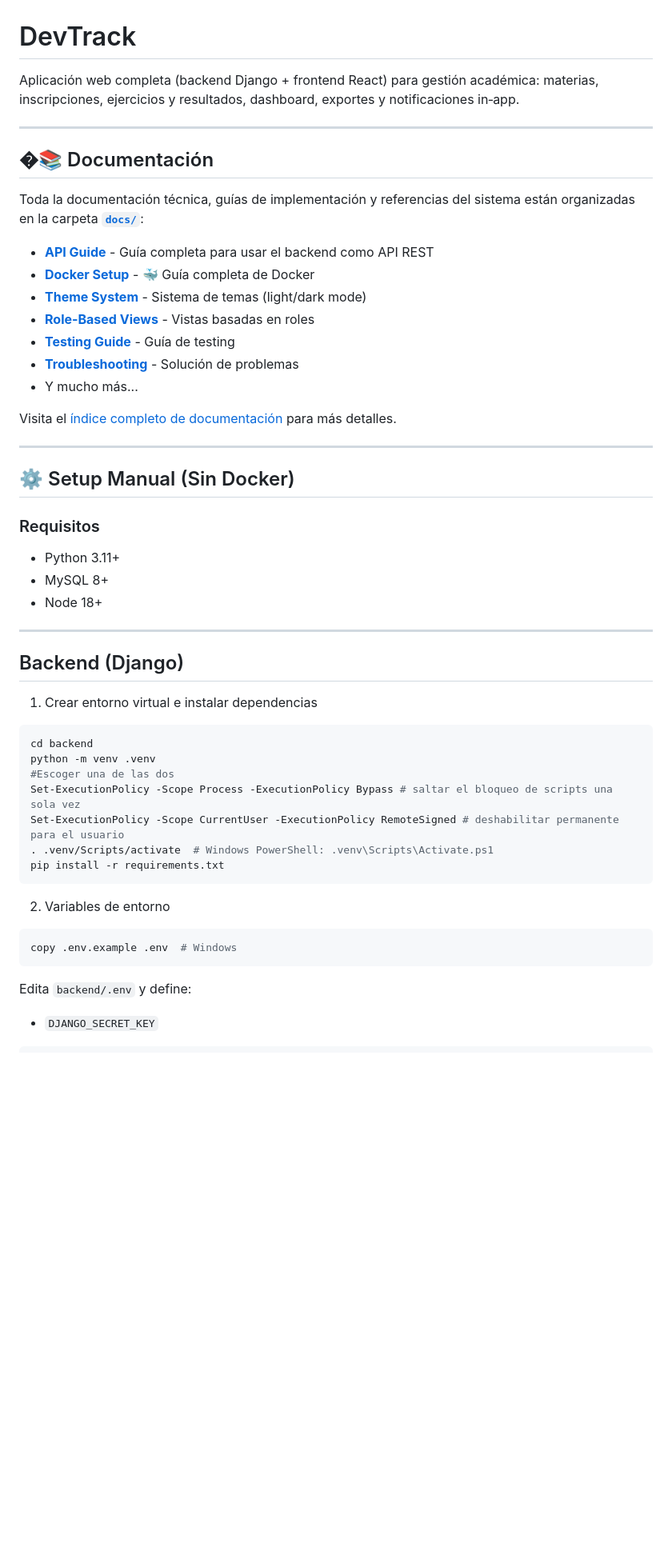
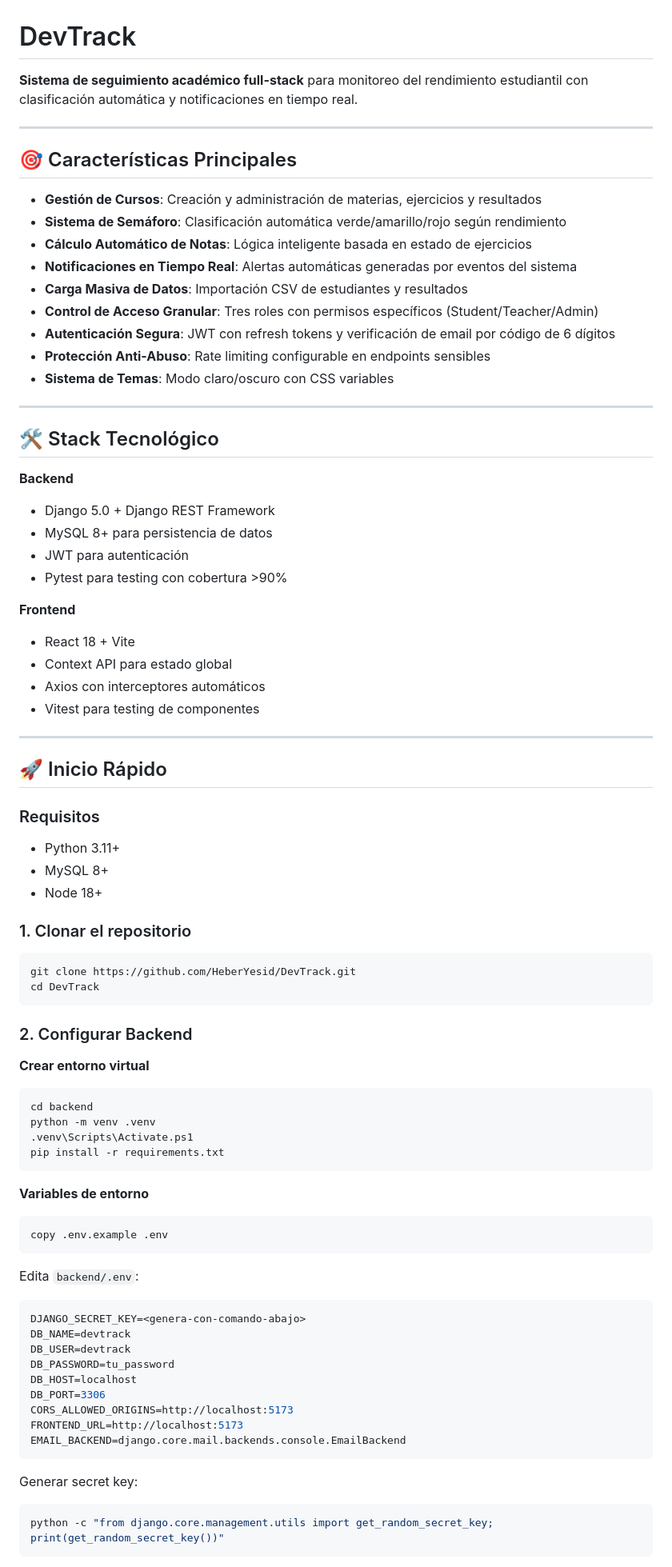
Before and after one commit to HeberYesid/DevTrack, a Markdown page: README.md, the part around one of its changes. Shown at 80% size. Rendered like a GitHub page; blank space fills up the shorter version.

Commit message:
feat: Update README with enhanced project description and detailed setup instructions

````diff
--- a/README.md
+++ b/README.md
@@ -1,57 +1,82 @@
 # DevTrack
 
-Aplicación web completa (backend Django + frontend React) para gestión académica: materias, inscripciones, ejercicios y resultados, dashboard, exportes y notificaciones in‑app.
+**Sistema de seguimiento académico full-stack** para monitoreo del rendimiento estudiantil con clasificación automática y notificaciones en tiempo real.
 
 ---
 
-## �📚 Documentación
+## 🎯 Características Principales
 
-Toda la documentación técnica, guías de implementación y referencias del sistema están organizadas en la carpeta **[`docs/`](./docs/)**:
-
-- **[API Guide](./docs/API_GUIDE.md)** - Guía completa para usar el backend como API REST
-- **[Docker Setup](./docs/DOCKER_SETUP.md)** - 🐳 Guía completa de Docker
-- **[Theme System](./docs/THEME_SYSTEM_DOCS.md)** - Sistema de temas (light/dark mode)
-- **[Role-Based Views](./docs/ROLE_BASED_VIEWS.md)** - Vistas basadas en roles
-- **[Testing Guide](./docs/TESTING.md)** - Guía de testing
-- **[Troubleshooting](./docs/TROUBLESHOOTING.md)** - Solución de problemas
-- Y mucho más...
-
-Visita el [índice completo de documentación](./docs/README.md) para más detalles.
+- **Gestión de Cursos**: Creación y administración de materias, ejercicios y resultados
+- **Sistema de Semáforo**: Clasificación automática verde/amarillo/rojo según rendimiento
+- **Cálculo Automático de Notas**: Lógica inteligente basada en estado de ejercicios
+- **Notificaciones en Tiempo Real**: Alertas automáticas generadas por eventos del sistema
+- **Carga Masiva de Datos**: Importación CSV de estudiantes y resultados
+- **Control de Acceso Granular**: Tres roles con permisos específicos (Student/Teacher/Admin)
+- **Autenticación Segura**: JWT con refresh tokens y verificación de email por código de 6 dígitos
+- **Protección Anti-Abuso**: Rate limiting configurable en endpoints sensibles
+- **Sistema de Temas**: Modo claro/oscuro con CSS variables
 
 ---
 
-## ⚙️ Setup Manual (Sin Docker)
+## 🛠️ Stack Tecnológico
+
+**Backend**
+- Django 5.0 + Django REST Framework
+- MySQL 8+ para persistencia de datos
+- JWT para autenticación
+- Pytest para testing con cobertura >90%
+
+**Frontend**
+- React 18 + Vite
+- Context API para estado global
+- Axios con interceptores automáticos
+- Vitest para testing de componentes
+
+---
+
+## 🚀 Inicio Rápido
 
 ### Requisitos
-
 - Python 3.11+
 - MySQL 8+
 - Node 18+
 
----
+### 1. Clonar el repositorio
+```powershell
+git clone https://github.com/HeberYesid/DevTrack.git
+cd DevTrack
+```
 
-## Backend (Django)
+### 2. Configurar Backend
 
-1. Crear entorno virtual e instalar dependencias
-
-```bash
+**Crear entorno virtual**
+```powershell
 cd backend
 python -m venv .venv
-#Escoger una de las dos
-Set-ExecutionPolicy -Scope Process -ExecutionPolicy Bypass # saltar el bloqueo de scripts una sola vez
-Set-ExecutionPolicy -Scope CurrentUser -ExecutionPolicy RemoteSigned # deshabilitar permanente para el usuario
-. .venv/Scripts/activate  # Windows PowerShell: .venv\Scripts\Activate.ps1
+.venv\Scripts\Activate.ps1
 pip install -r requirements.txt
 ```
 
-2. Variables de entorno
-
-```bash
-copy .env.example .env  # Windows
+**Variables de entorno**
+```powershell
+copy .env.example .env
 ```
 
-Edita `backend/.env` y define:
+Edita `backend/.env`:
+```env
+DJANGO_SECRET_KEY=<genera-con-comando-abajo>
+DB_NAME=devtrack
+DB_USER=devtrack
+DB_PASSWORD=tu_password
+DB_HOST=localhost
+DB_PORT=3306
+CORS_ALLOWED_ORIGINS=http://localhost:5173
+FRONTEND_URL=http://localhost:5173
+EMAIL_BACKEND=django.core.mail.backends.console.EmailBackend
+```
 
-- `DJANGO_SECRET_KEY`
-```bash
+Generar secret key:
+```powershell
+python -c "from django.core.management.utils import get_random_secret_key; print(get_random_secret_key())"
+```
 
````
Also changed, not shown: other parts of README.md (+294 -72 lines).
